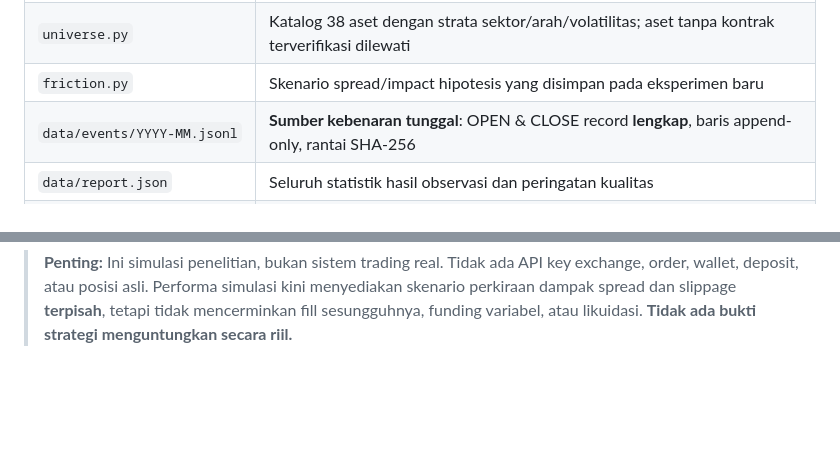
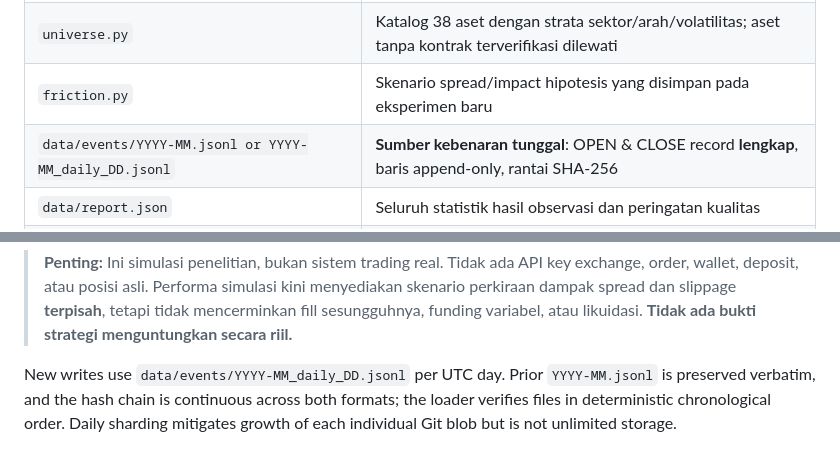
Before and after one commit to 0xzein-eth/crypto-strategy-lab, a Markdown page: README.md, 2 parts joined by grey strips. Drawn GitHub-style; blank space fills up the shorter version.

Commit message:
Document daily append-only event sharding and backward-compatible monthly history

```diff
--- a/README.md
+++ b/README.md
@@ -21,7 +21,7 @@ Eksekusi v8 pertama berhasil pada **8 Oktober 2026, pukul 10.18 WIB**, mencatat
 | `learner.py` | Alokasi eksperimen dan kelompok kontrol, pemantauan berbasis hari |
 | `universe.py` | Katalog 38 aset dengan strata sektor/arah/volatilitas; aset tanpa kontrak terverifikasi dilewati |
 | `friction.py` | Skenario spread/impact hipotesis yang disimpan pada eksperimen baru |
-| `data/events/YYYY-MM.jsonl` | **Sumber kebenaran tunggal**: OPEN & CLOSE record **lengkap**, baris append-only, rantai SHA-256 |
+| `data/events/YYYY-MM.jsonl or YYYY-MM_daily_DD.jsonl` | **Sumber kebenaran tunggal**: OPEN & CLOSE record **lengkap**, baris append-only, rantai SHA-256 |
 | `data/report.json` | Seluruh statistik hasil observasi dan peringatan kualitas |
 | `data/state.json` | Semua posisi OPEN dan 80 CLOSED terbaru untuk dashboard |
 | `dashboard/index.html` | Dashboard mandiri yang membaca data publik langsung dari GitHub |
@@ -82,3 +82,5 @@ Dashboard disimpan di `dashboard/index.html` dan dapat diperoleh sebagai artifac
 [Lihat metodologi & keterbatasan](METHODOLOGY.md) · [Lihat troubleshooting](RUNBOOK.md)
 
 > **Penting:** Ini simulasi penelitian, bukan sistem trading real. Tidak ada API key exchange, order, wallet, deposit, atau posisi asli. Performa simulasi kini menyediakan skenario perkiraan dampak spread dan slippage **terpisah**, tetapi tidak mencerminkan fill sesungguhnya, funding variabel, atau likuidasi. **Tidak ada bukti strategi menguntungkan secara riil.**
+
+New writes use `data/events/YYYY-MM_daily_DD.jsonl` per UTC day. Prior `YYYY-MM.jsonl` is preserved verbatim, and the hash chain is continuous across both formats; the loader verifies files in deterministic chronological order. Daily sharding mitigates growth of each individual Git blob but is not unlimited storage.
```
